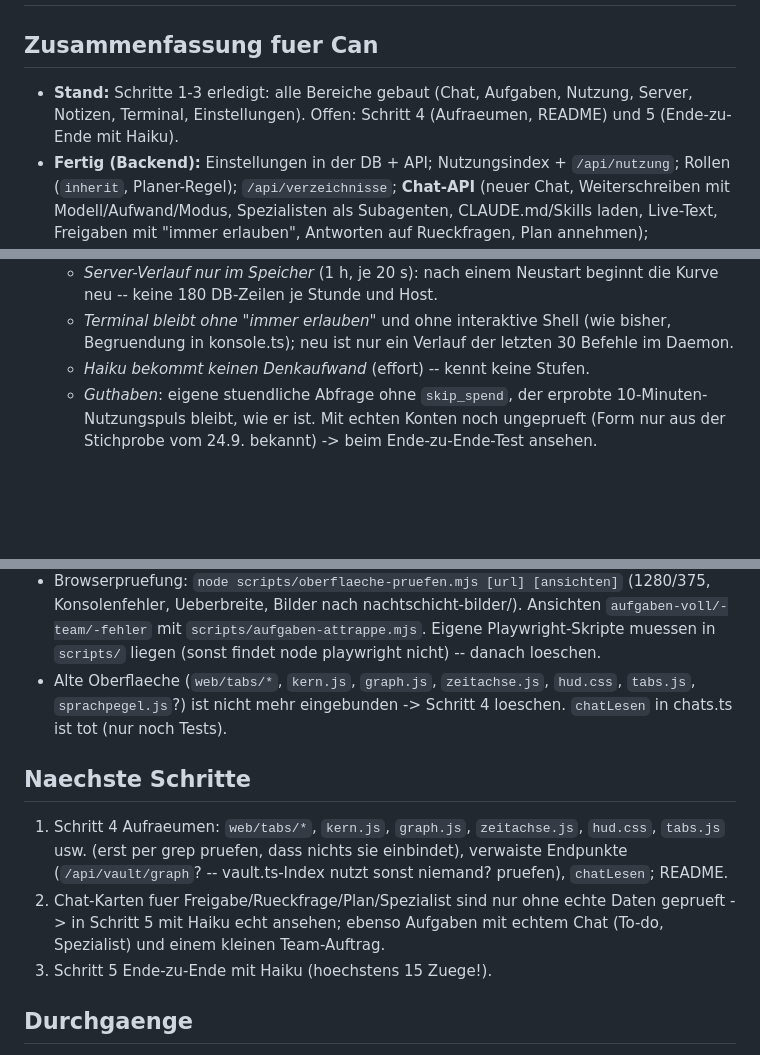
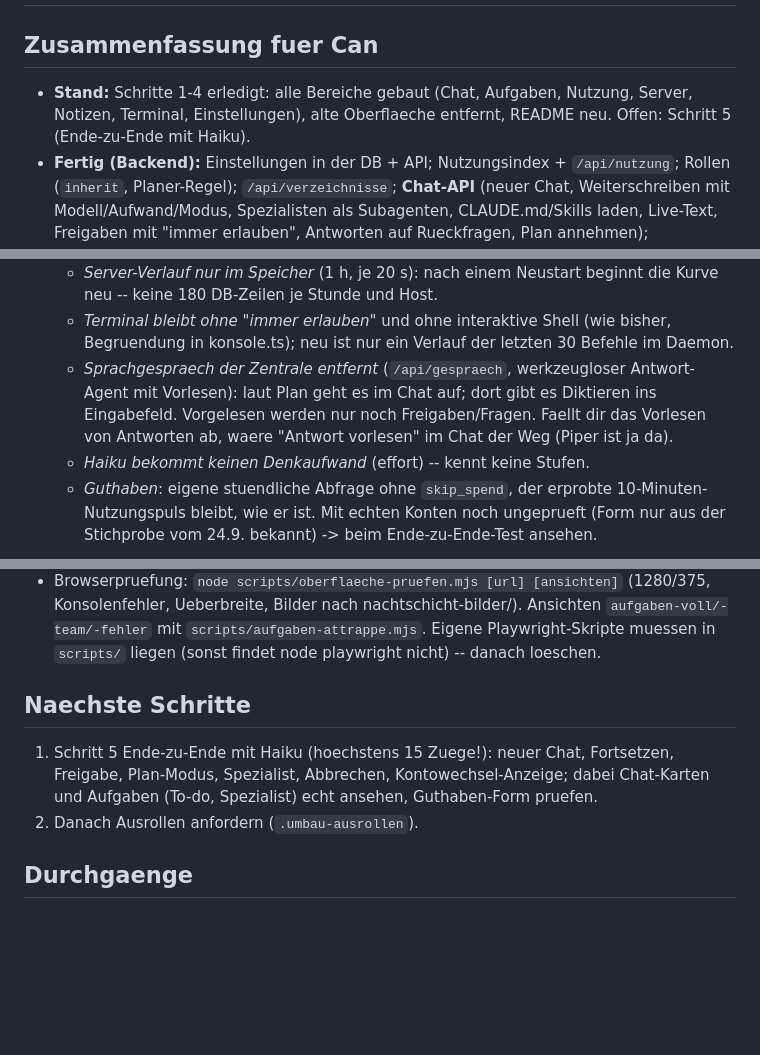
Before and after one commit to candressler-art/cockpit, a Markdown page: UMBAU-LOGBUCH.md, 3 parts joined by grey strips. Rendered like a GitHub page; blank space fills up the shorter version.

Commit message:
Umbau: Logbuch nach Durchgang 10 (Schritt 4)
Co-Authored-By: Claude <noreply@anthropic.com>

```diff
--- a/UMBAU-LOGBUCH.md
+++ b/UMBAU-LOGBUCH.md
@@ -2,9 +2,9 @@
 
 ## Zusammenfassung fuer Can
 
-- **Stand:** Schritte 1-3 erledigt: alle Bereiche gebaut (Chat,
-  Aufgaben, Nutzung, Server, Notizen, Terminal, Einstellungen). Offen:
-  Schritt 4 (Aufraeumen, README) und 5 (Ende-zu-Ende mit Haiku).
+- **Stand:** Schritte 1-4 erledigt: alle Bereiche gebaut (Chat,
+  Aufgaben, Nutzung, Server, Notizen, Terminal, Einstellungen), alte
+  Oberflaeche entfernt, README neu. Offen: Schritt 5 (Ende-zu-Ende mit Haiku).
 - **Fertig (Backend):** Einstellungen in der DB + API; Nutzungsindex +
   `/api/nutzung`; Rollen (`inherit`, Planer-Regel); `/api/verzeichnisse`;
   **Chat-API** (neuer Chat, Weiterschreiben mit Modell/Aufwand/Modus,
@@ -53,6 +53,11 @@
   - *Terminal bleibt ohne "immer erlauben"* und ohne interaktive Shell
     (wie bisher, Begruendung in konsole.ts); neu ist nur ein Verlauf der
     letzten 30 Befehle im Daemon.
+  - *Sprachgespraech der Zentrale entfernt* (`/api/gespraech`, werkzeugloser
+    Antwort-Agent mit Vorlesen): laut Plan geht es im Chat auf; dort gibt es
+    Diktieren ins Eingabefeld. Vorgelesen werden nur noch Freigaben/Fragen.
+    Faellt dir das Vorlesen von Antworten ab, waere "Antwort vorlesen" im
+    Chat der Weg (Piper ist ja da).
   - *Haiku bekommt keinen Denkaufwand* (effort) -- kennt keine Stufen.
   - *Guthaben*: eigene stuendliche Abfrage ohne `skip_spend`, der erprobte
     10-Minuten-Nutzungspuls bleibt, wie er ist. Mit echten Konten noch
@@ -108,20 +113,14 @@
   Ansichten `aufgaben-voll/-team/-fehler` mit `scripts/aufgaben-attrappe.mjs`.
   Eigene Playwright-Skripte muessen in `scripts/` liegen (sonst findet node
   playwright nicht) -- danach loeschen.
-- Alte Oberflaeche (`web/tabs/*`, `kern.js`, `graph.js`, `zeitachse.js`,
-  `hud.css`, `tabs.js`, `sprachpegel.js`?) ist nicht mehr eingebunden ->
-  Schritt 4 loeschen. `chatLesen` in chats.ts ist tot (nur noch Tests).
 
 ## Naechste Schritte
 
-1. Schritt 4 Aufraeumen: `web/tabs/*`, `kern.js`, `graph.js`,
-   `zeitachse.js`, `hud.css`, `tabs.js` usw. (erst per grep pruefen, dass
-   nichts sie einbindet), verwaiste Endpunkte (`/api/vault/graph`?
-   -- vault.ts-Index nutzt sonst niemand? pruefen), `chatLesen`; README.
-2. Chat-Karten fuer Freigabe/Rueckfrage/Plan/Spezialist sind nur ohne echte
-   Daten geprueft -> in Schritt 5 mit Haiku echt ansehen; ebenso Aufgaben
-   mit echtem Chat (To-do, Spezialist) und einem kleinen Team-Auftrag.
-3. Schritt 5 Ende-zu-Ende mit Haiku (hoechstens 15 Zuege!).
+1. Schritt 5 Ende-zu-Ende mit Haiku (hoechstens 15 Zuege!): neuer Chat,
+   Fortsetzen, Freigabe, Plan-Modus, Spezialist, Abbrechen,
+   Kontowechsel-Anzeige; dabei Chat-Karten und Aufgaben (To-do, Spezialist)
+   echt ansehen, Guthaben-Form pruefen.
+2. Danach Ausrollen anfordern (`.umbau-ausrollen`).
 
 ## Durchgaenge
 
```
Also changed, not shown: other parts of UMBAU-LOGBUCH.md (+4 -0 lines).
